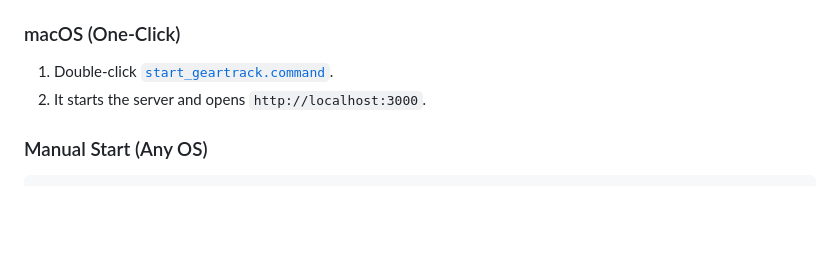
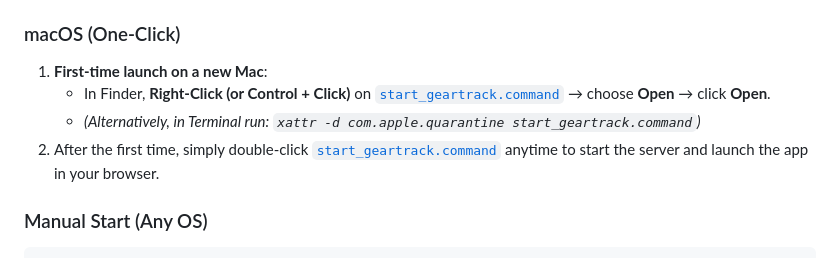
Before and after one commit to usamabaloch4/inventory-borrow, a Markdown page: README.md, the part around the change. Rendered like a GitHub page; blank space fills up the shorter version.

Commit message:
docs: add macOS Gatekeeper first-launch instructions to README

````diff
--- a/README.md
+++ b/README.md
@@ -11,8 +11,10 @@ An offline-first, high-precision inventory tracking and gear checkout portal des
 2. It automatically installs dependencies (first time only) and opens `http://localhost:3000` in your default browser.
 
 ### macOS (One-Click)
-1. Double-click [`start_geartrack.command`](./start_geartrack.command).
-2. It starts the server and opens `http://localhost:3000`.
+1. **First-time launch on a new Mac**:
+   - In Finder, **Right-Click (or Control + Click)** on [`start_geartrack.command`](./start_geartrack.command) &rarr; choose **Open** &rarr; click **Open**.
+   - *(Alternatively, in Terminal run: `xattr -d com.apple.quarantine start_geartrack.command`)*
+2. After the first time, simply double-click [`start_geartrack.command`](./start_geartrack.command) anytime to start the server and launch the app in your browser.
 
 ### Manual Start (Any OS)
 ```bash
````
